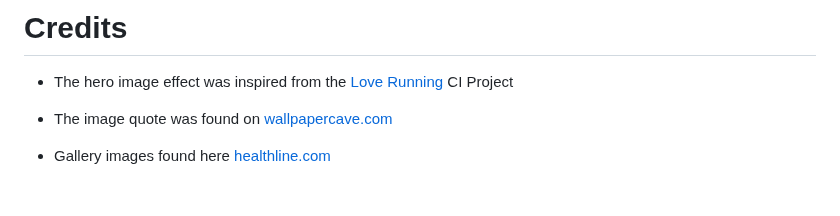
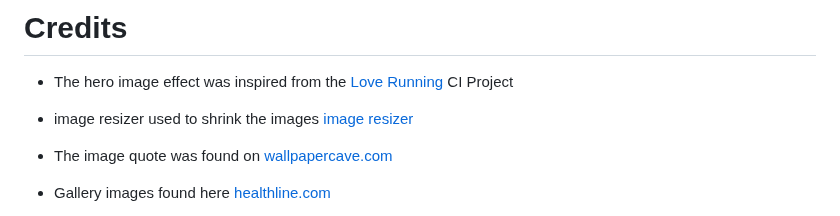
Before and after one commit to Issam-Allymis/S-G-F, a Markdown page: README.md, the part around the change. GitHub-like rendering; blank space fills up the shorter version.

Commit message:
Update README.md
Signed-off-by: Issam-Allymis <126810074+Issam-Allymis@users.noreply.github.com>

```diff
--- a/README.md
+++ b/README.md
@@ -198,6 +198,8 @@ To find more information about forking click here ---->[Fork Here](https://docs.
 # Credits
 - The hero image effect was inspired from the [Love Running](https://github.com/Code-Institute-Solutions/readme-template) CI Project
 
+- image resizer used to shrink the images [image resizer](https://imageresizer.com/)
+
 - The image quote was found on [wallpapercave.com](https://wallpapercave.com/bodybuilding-iphone-wallpapers)
 
 - Gallery images found here [healthline.com](https://www.healthline.com/health-news/women-urged-to-exercise-vigorously-to-stay-heart-healthy)
```
